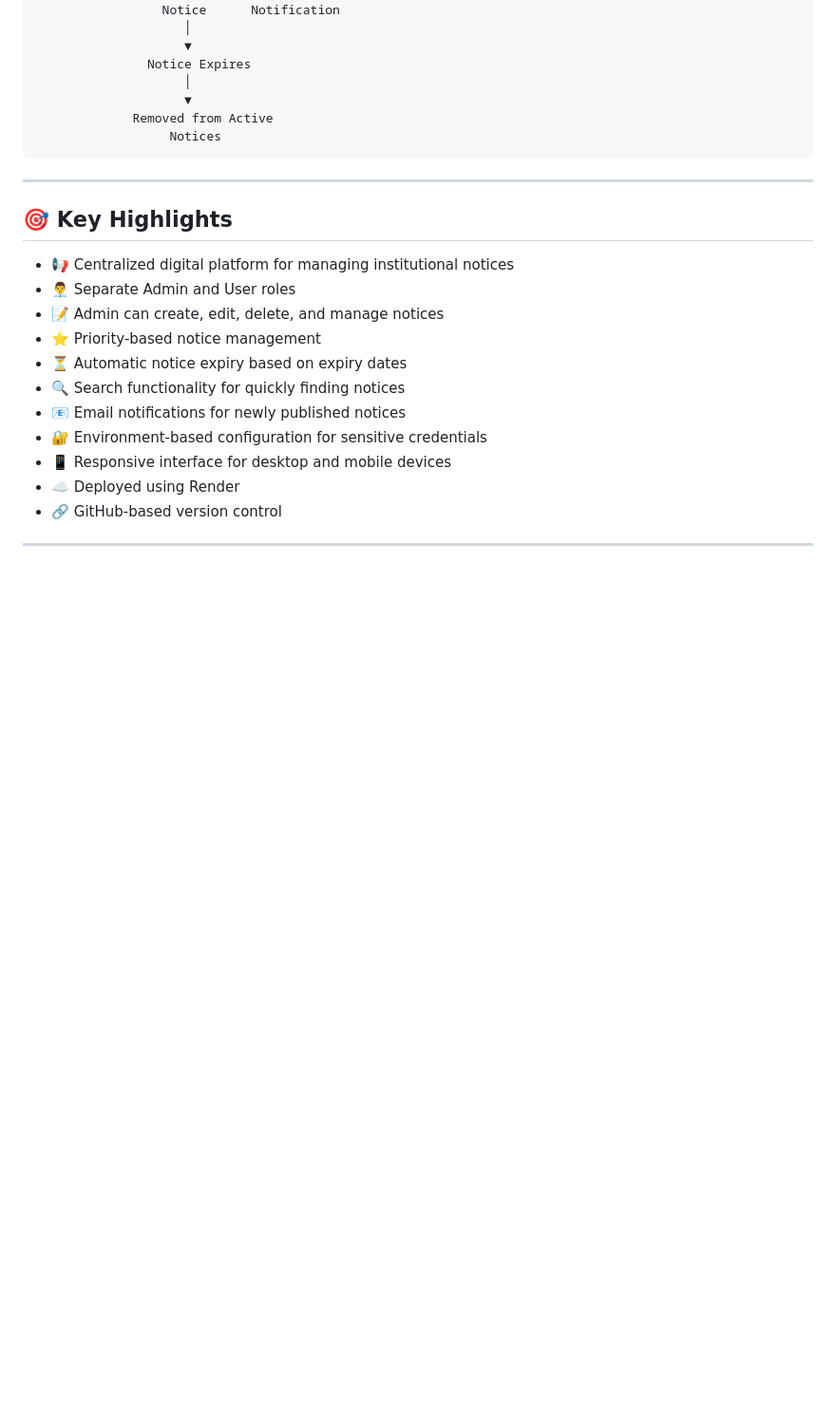
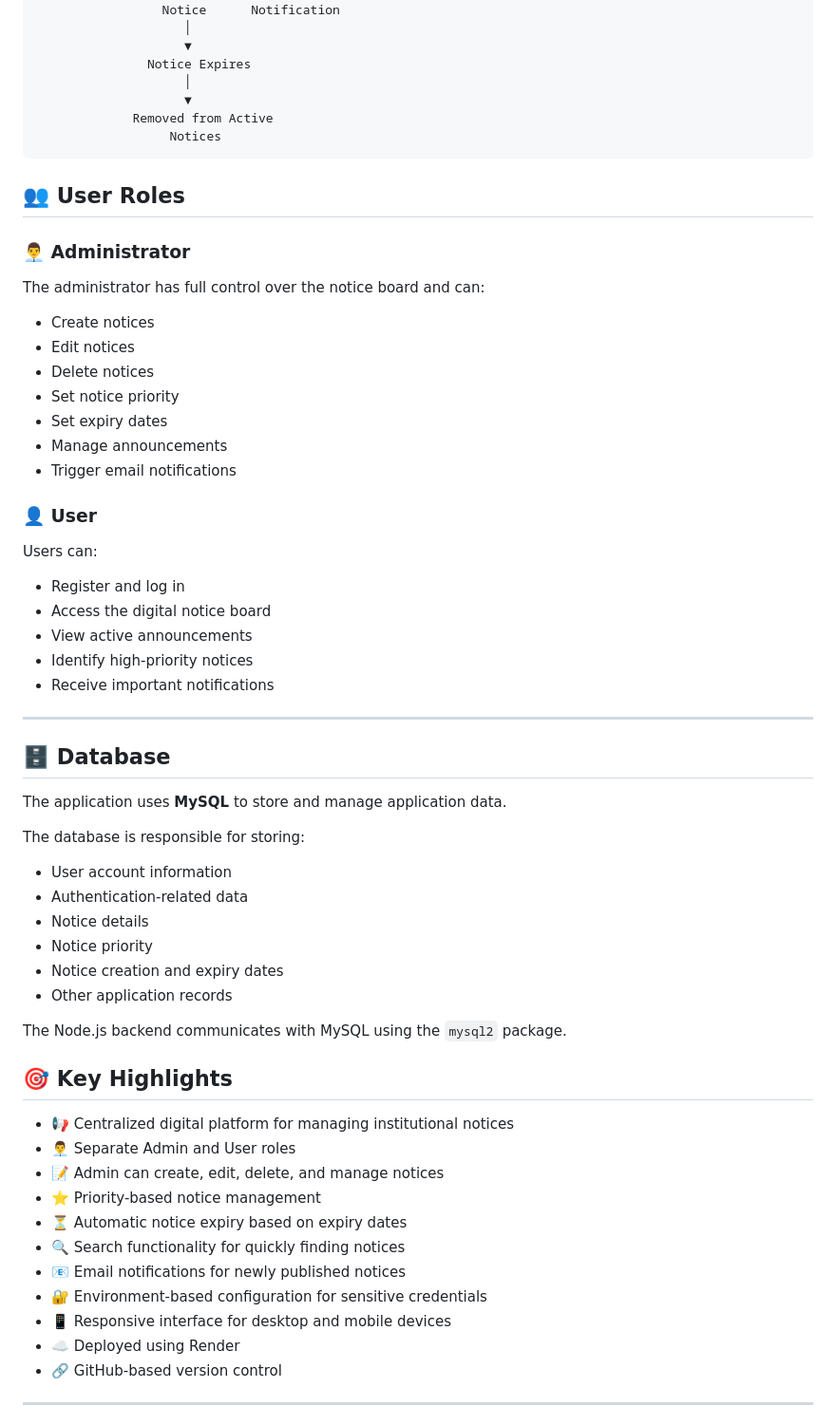
Before and after one commit to yashwinsv-hub/digital-notice-board, a Markdown page: README.md, the part around the change. Shown at 95% size. Rendered like a GitHub page; blank space fills up the shorter version.

Commit message:
Update README with user roles and database details
Added user roles and database information to README.

````diff
--- a/README.md
+++ b/README.md
@@ -151,8 +151,39 @@
              Removed from Active
                   Notices
 ```
+## 👥 User Roles
 
+### 👨‍💼 Administrator
+The administrator has full control over the notice board and can:
+- Create notices
+- Edit notices
+- Delete notices
+- Set notice priority
+- Set expiry dates
+- Manage announcements
+- Trigger email notifications
+
+### 👤 User
+Users can:
+- Register and log in
+- Access the digital notice board
+- View active announcements
+- Identify high-priority notices
+- Receive important notifications
 ---
+## 🗄️ Database
+
+The application uses **MySQL** to store and manage application data.
+
+The database is responsible for storing:
+- User account information
+- Authentication-related data
+- Notice details
+- Notice priority
+- Notice creation and expiry dates
+- Other application records
+
+The Node.js backend communicates with MySQL using the `mysql2` package.
 
 ## 🎯 Key Highlights
 
````
